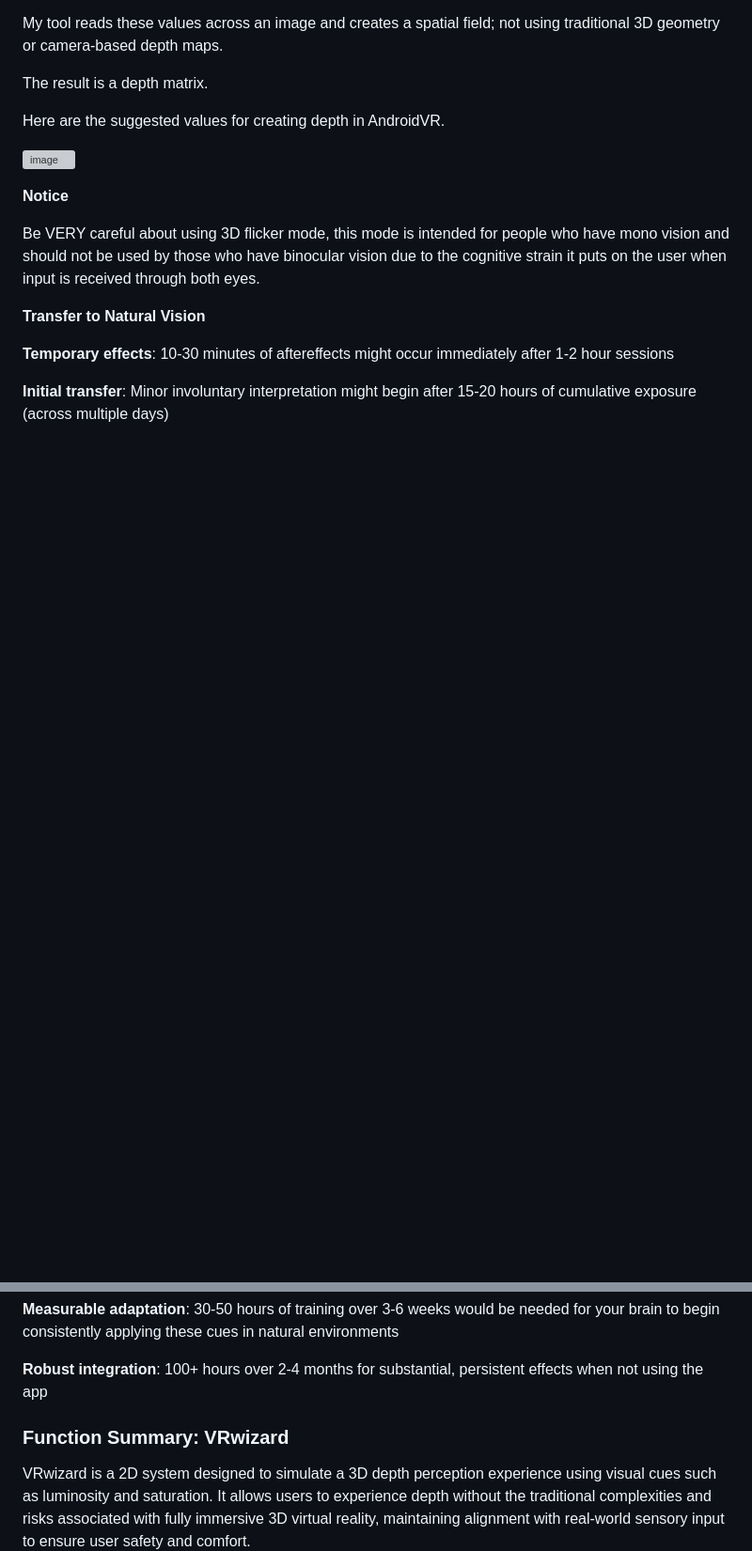
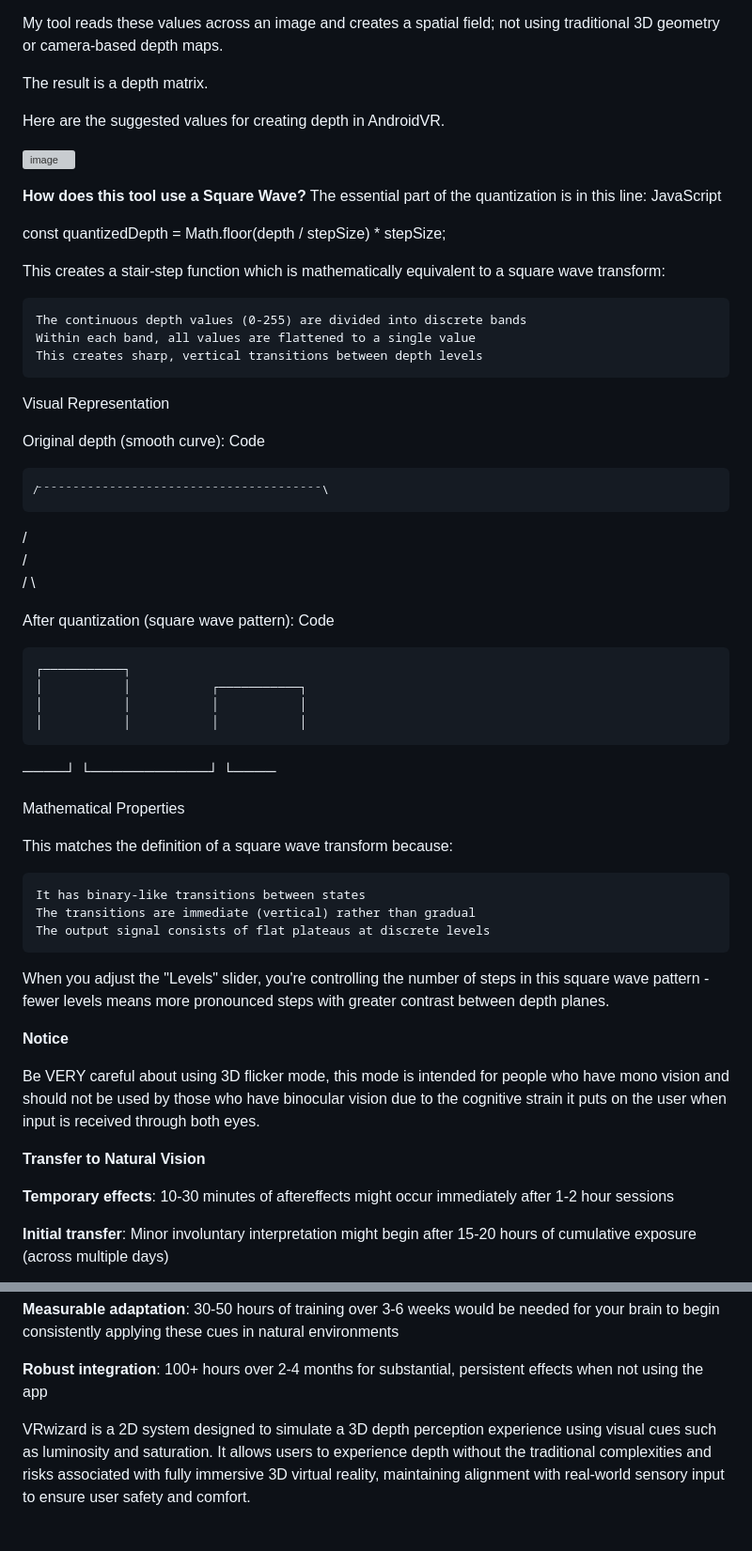
Before and after one commit to Angledcrystals/AndroidVR, a Markdown page: README.md, 2 parts joined by grey strips. Shown: that part at 94% size. Drawn GitHub-style; blank space fills up the shorter version; grey boxes are pictures that could not be loaded.

```diff
--- a/README.md
+++ b/README.md
@@ -16,6 +16,47 @@ Here are the suggested values for creating depth in AndroidVR.
 
 ![image](https://github.com/user-attachments/assets/c45c08fe-7890-419c-9065-44ff2574c8e7)
 
+**How does this tool use a Square Wave?**
+The essential part of the quantization is in this line:
+JavaScript
+
+const quantizedDepth = Math.floor(depth / stepSize) * stepSize;
+
+This creates a stair-step function which is mathematically equivalent to a square wave transform:
+
+    The continuous depth values (0-255) are divided into discrete bands
+    Within each band, all values are flattened to a single value
+    This creates sharp, vertical transitions between depth levels
+
+Visual Representation
+
+Original depth (smooth curve):
+Code
+
+    ⁄⁻⁻⁻⁻⁻⁻⁻⁻⁻⁻⁻⁻⁻⁻⁻⁻⁻⁻⁻⁻⁻⁻⁻⁻⁻⁻⁻⁻⁻⁻⁻⁻⁻⁻⁻⁻⁻⁻⁻\
+   /                                      \
+  /                                        \
+ /                                          \
+
+After quantization (square wave pattern):
+Code
+
+    ┌───────────┐
+    │           │           ┌───────────┐
+    │           │           │           │
+    │           │           │           │
+────┘           └───────────┘           └────
+
+Mathematical Properties
+
+This matches the definition of a square wave transform because:
+
+    It has binary-like transitions between states
+    The transitions are immediate (vertical) rather than gradual
+    The output signal consists of flat plateaus at discrete levels
+
+When you adjust the "Levels" slider, you're controlling the number of steps in this square wave pattern - fewer levels means more pronounced steps with greater contrast between depth planes.
+
 **Notice**
 
 Be VERY careful about using 3D flicker mode, this mode is intended for people who have mono vision and should not be used by those who have binocular vision due to the cognitive strain it puts on the user when input is received through both eyes.
@@ -29,8 +70,6 @@ Be VERY careful about using 3D flicker mode, this mode is intended for people wh
 **Measurable adaptation**: 30-50 hours of training over 3-6 weeks would be needed for your brain to begin consistently applying these cues in natural environments
 
 **Robust integration**: 100+ hours over 2-4 months for substantial, persistent effects when not using the app
-
-### Function Summary: VRwizard
 
 VRwizard is a 2D system designed to simulate a 3D depth perception experience using visual cues such as luminosity and saturation. It allows users to experience depth without the traditional complexities and risks associated with fully immersive 3D virtual reality, maintaining alignment with real-world sensory input to ensure user safety and comfort.
 
```
